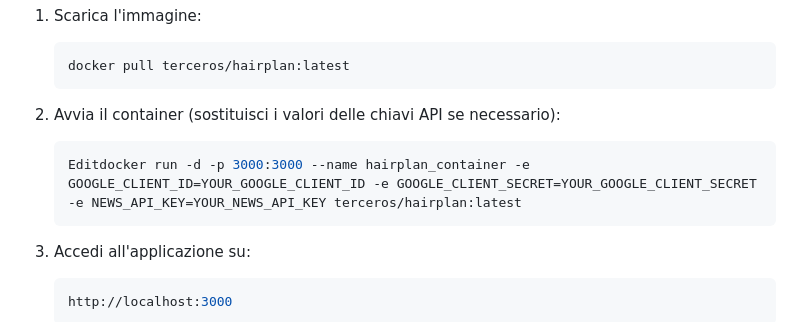
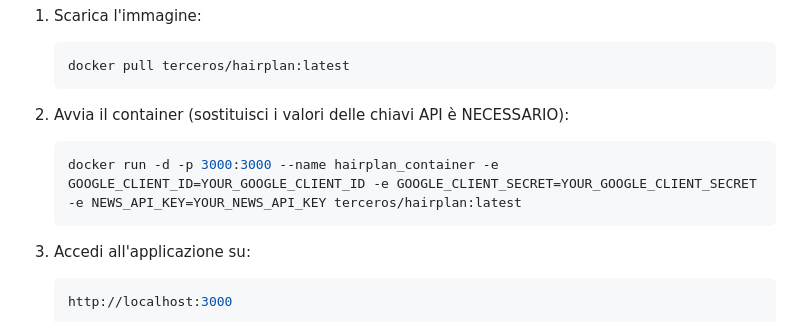
Before and after one commit to StefaTerce/HairPlan, a Markdown page: README.md, the part around the change. GitHub-like rendering.

````diff
--- a/README.md
+++ b/README.md
@@ -16,9 +16,9 @@ Per scaricare ed eseguire l'immagine, segui questi passaggi:
    docker pull terceros/hairplan:latest
    ```
 
-2. Avvia il container (sostituisci i valori delle chiavi API se necessario):
+2. Avvia il container (sostituisci i valori delle chiavi API è NECESSARIO):
    ```bash
-   Editdocker run -d -p 3000:3000 --name hairplan_container -e GOOGLE_CLIENT_ID=YOUR_GOOGLE_CLIENT_ID -e GOOGLE_CLIENT_SECRET=YOUR_GOOGLE_CLIENT_SECRET -e NEWS_API_KEY=YOUR_NEWS_API_KEY terceros/hairplan:latest
+   docker run -d -p 3000:3000 --name hairplan_container -e GOOGLE_CLIENT_ID=YOUR_GOOGLE_CLIENT_ID -e GOOGLE_CLIENT_SECRET=YOUR_GOOGLE_CLIENT_SECRET -e NEWS_API_KEY=YOUR_NEWS_API_KEY terceros/hairplan:latest
    ```
 3. Accedi all'applicazione su:
    ```bash
````
